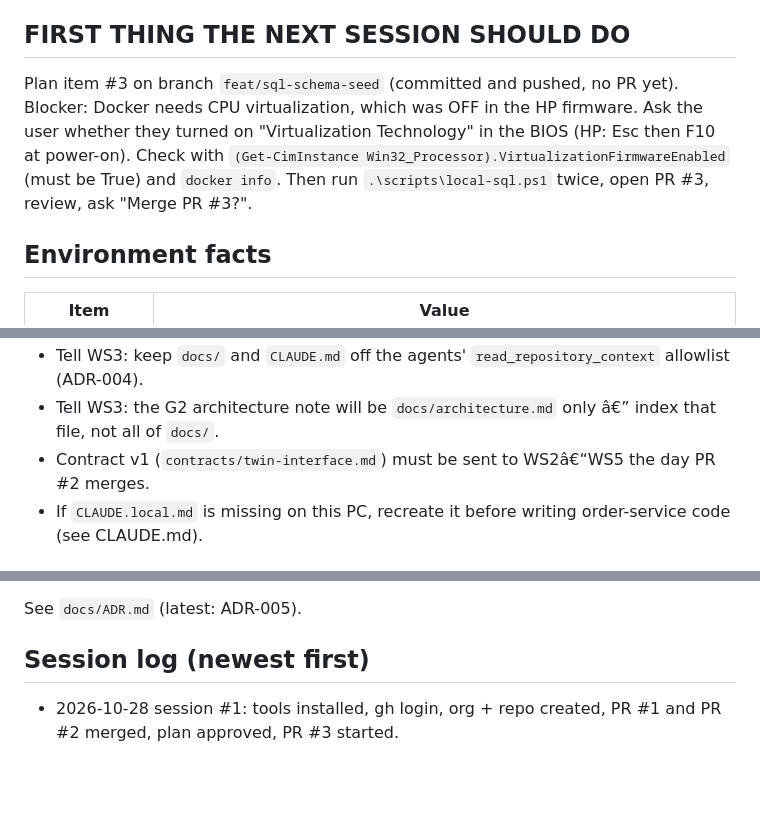
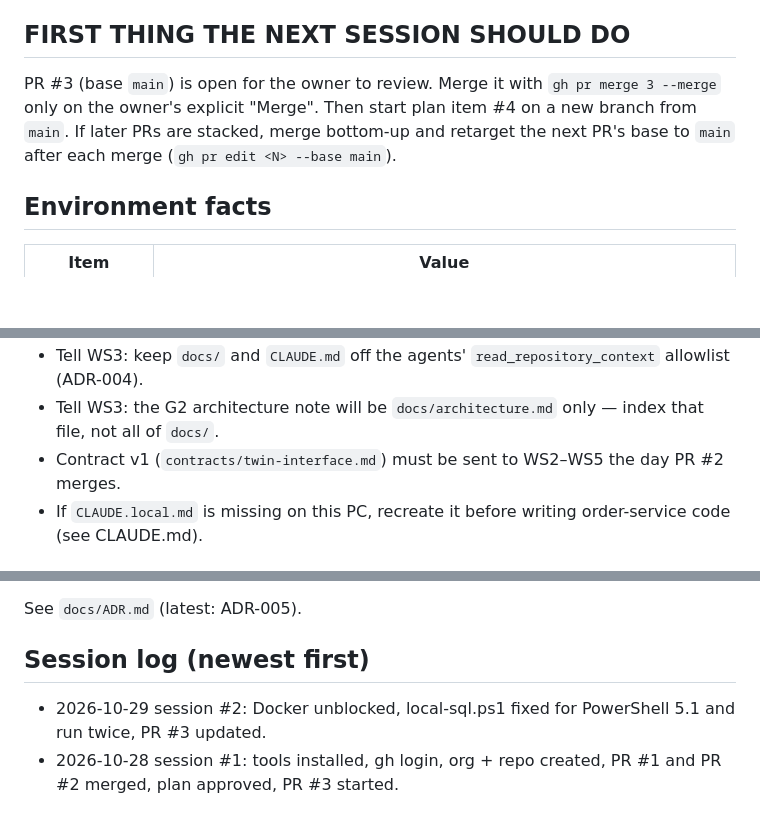
Before and after one commit to livefire-team/livefire-fusion-poc, a Markdown page: docs/BUILD_STATUS.md, 3 parts joined by grey strips. Drawn GitHub-style; blank space fills up the shorter version.

```diff
--- a/docs/BUILD_STATUS.md
+++ b/docs/BUILD_STATUS.md
@@ -7,11 +7,9 @@
 **Current gate target:** G2 (Nov 2)
 
 ## FIRST THING THE NEXT SESSION SHOULD DO
-Plan item #3 on branch `feat/sql-schema-seed` (committed and pushed, no PR yet). Blocker: Docker needs CPU
-virtualization, which was OFF in the HP firmware. Ask the user whether they turned on "Virtualization Technology"
-in the BIOS (HP: Esc then F10 at power-on). Check with
-`(Get-CimInstance Win32_Processor).VirtualizationFirmwareEnabled` (must be True) and `docker info`. Then run
-`.\scripts\local-sql.ps1` twice, open PR #3, review, ask "Merge PR #3?".
+PR #3 (base `main`) is open for the owner to review. Merge it with `gh pr merge 3 --merge` only on the owner's
+explicit "Merge". Then start plan item #4 on a new branch from `main`. If later PRs are stacked, merge bottom-up and
+retarget the next PR's base to `main` after each merge (`gh pr edit <N> --base main`).
 
 ## Environment facts
 | Item | Value |
@@ -77,6 +75,6 @@ Status values: not started | in progress | PR open | merged | blocked
 - Tell WS3: keep `docs/` and `CLAUDE.md` off the agents' `read_repository_context` allowlist (ADR-004).
-- Tell WS3: the G2 architecture note will be `docs/architecture.md` only â€” index that file, not all of `docs/`.
-- Contract v1 (`contracts/twin-interface.md`) must be sent to WS2â€“WS5 the day PR #2 merges.
+- Tell WS3: the G2 architecture note will be `docs/architecture.md` only — index that file, not all of `docs/`.
+- Contract v1 (`contracts/twin-interface.md`) must be sent to WS2–WS5 the day PR #2 merges.
 - If `CLAUDE.local.md` is missing on this PC, recreate it before writing order-service code (see CLAUDE.md).
 
 ## Hand-offs owed
@@ -89,4 +87,5 @@ Status values: not started | in progress | PR open | merged | blocked
 See `docs/ADR.md` (latest: ADR-005).
 
 ## Session log (newest first)
+- 2026-10-29 session #2: Docker unblocked, local-sql.ps1 fixed for PowerShell 5.1 and run twice, PR #3 updated.
 - 2026-10-28 session #1: tools installed, gh login, org + repo created, PR #1 and PR #2 merged, plan approved, PR #3 started.
```
Also changed, not shown: other parts of docs/BUILD_STATUS.md (+17 -17 lines).
